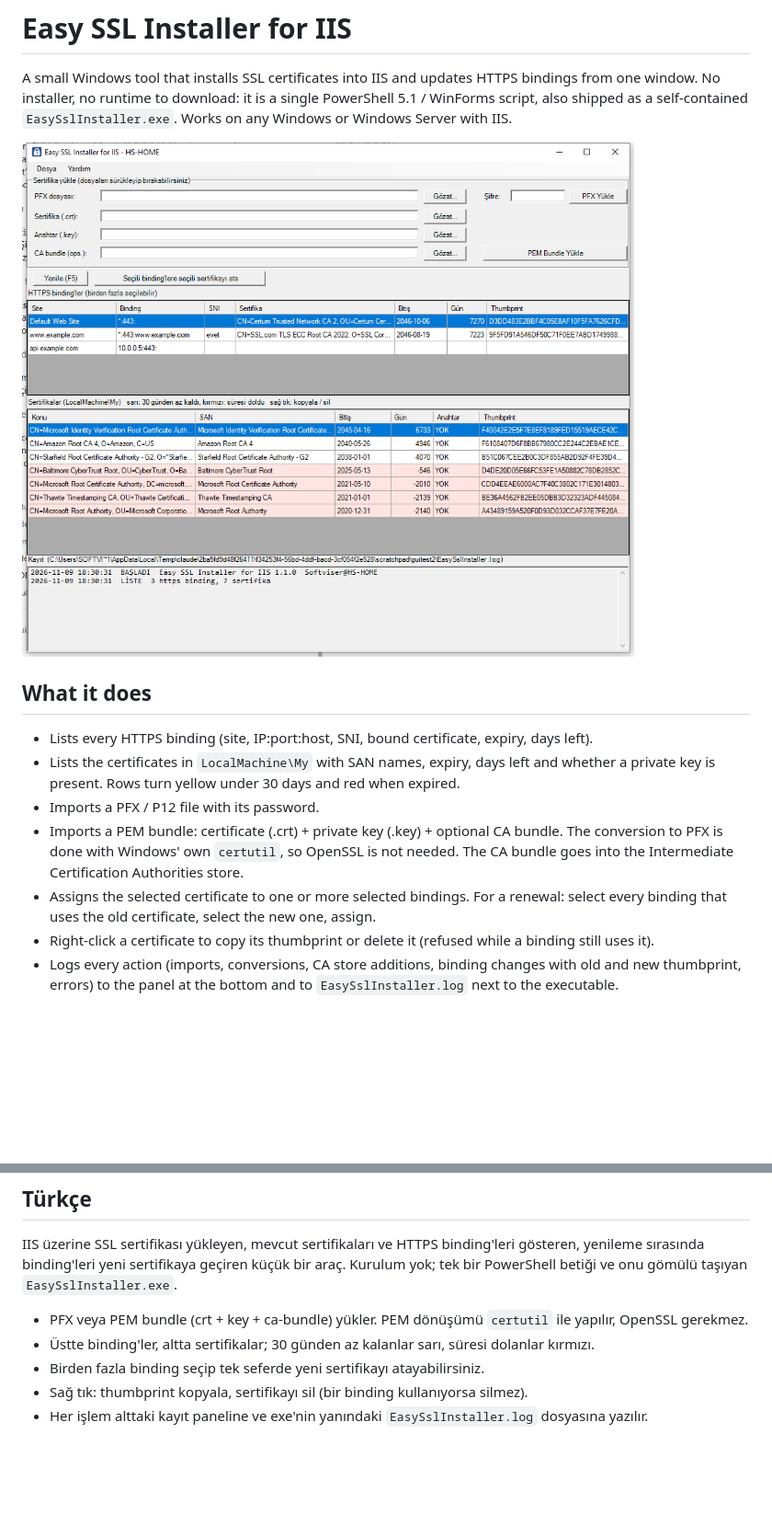
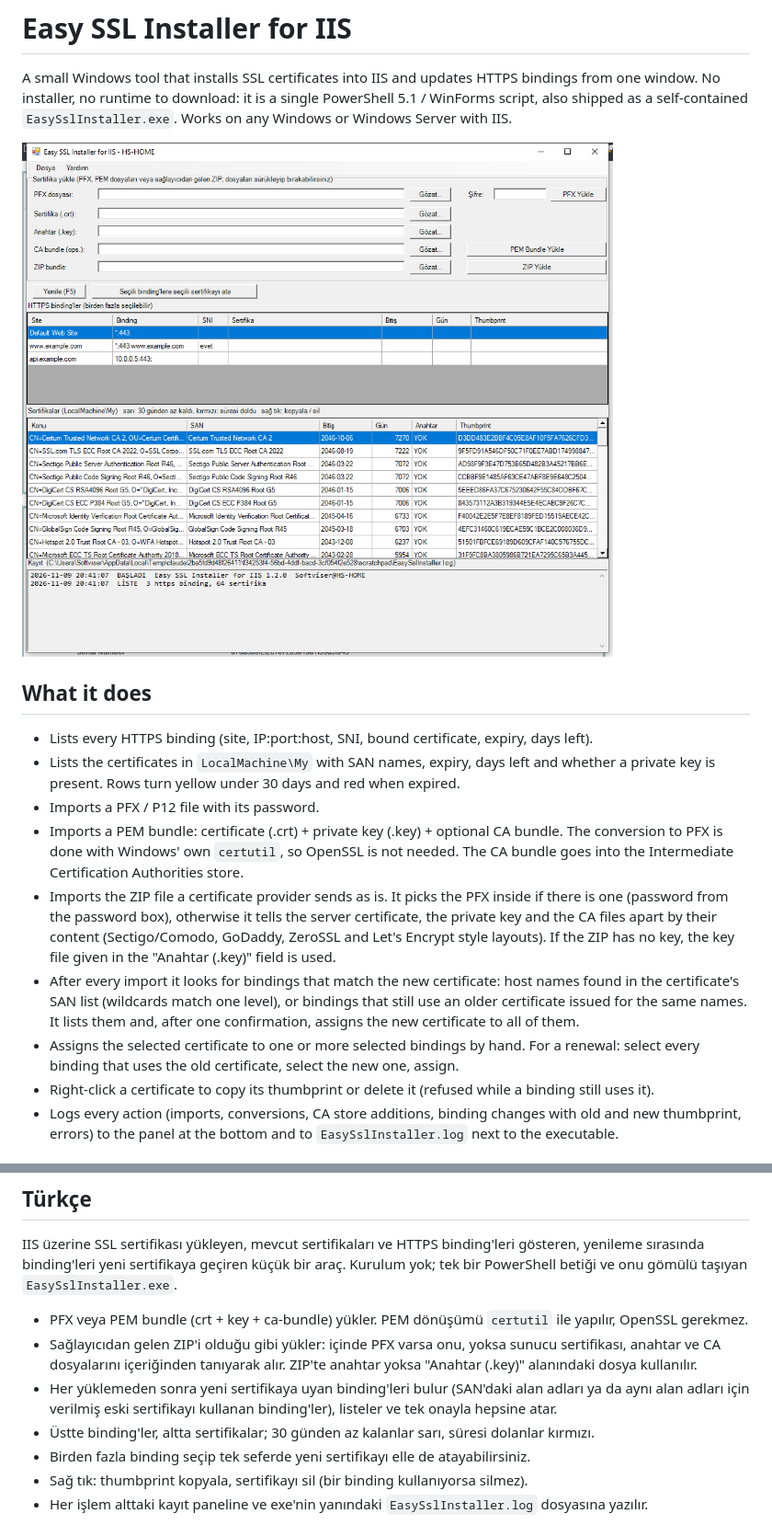
Before and after one commit to softviser/easy-ssl-installer-iis, a Markdown page: README.md, 2 parts joined by grey strips. Shown at 92% size. GitHub-like rendering; pictures changed too: docs/screenshot.png; blank space fills up the shorter version.

Commit message:
1.2.0: ZIP bundle import and automatic binding assignment
- Import the ZIP a certificate provider sends: uses the PFX inside if present,
  otherwise detects the server certificate, private key and CA files by content.
  Falls back to the key file field when the ZIP carries no key.
- After every import, find bindings matching the new certificate (SAN host
  names, one-level wildcards, or bindings still using an older certificate for
  the same names), list them and assign on one confirmation.
- Load panel gets a ZIP row; About text and README updated.

```diff
--- a/README.md
+++ b/README.md
@@ -15,8 +15,15 @@ self-contained `EasySslInstaller.exe`. Works on any Windows or Windows Server wi
 - Imports a PEM bundle: certificate (.crt) + private key (.key) + optional CA bundle. The conversion to PFX is done
   with Windows' own `certutil`, so OpenSSL is not needed. The CA bundle goes into the Intermediate Certification
   Authorities store.
-- Assigns the selected certificate to one or more selected bindings. For a renewal: select every binding that uses the
-  old certificate, select the new one, assign.
+- Imports the ZIP file a certificate provider sends as is. It picks the PFX inside if there is one (password from the
+  password box), otherwise it tells the server certificate, the private key and the CA files apart by their content
+  (Sectigo/Comodo, GoDaddy, ZeroSSL and Let's Encrypt style layouts). If the ZIP has no key, the key file given in the
+  "Anahtar (.key)" field is used.
+- After every import it looks for bindings that match the new certificate: host names found in the certificate's SAN
+  list (wildcards match one level), or bindings that still use an older certificate issued for the same names. It
+  lists them and, after one confirmation, assigns the new certificate to all of them.
+- Assigns the selected certificate to one or more selected bindings by hand. For a renewal: select every binding that
+  uses the old certificate, select the new one, assign.
 - Right-click a certificate to copy its thumbprint or delete it (refused while a binding still uses it).
 - Logs every action (imports, conversions, CA store additions, binding changes with old and new thumbprint, errors)
   to the panel at the bottom and to `EasySslInstaller.log` next to the executable.
@@ -56,8 +63,12 @@ binding'leri yeni sertifikaya geçiren küçük bir araç. Kurulum yok; tek bir
 `EasySslInstaller.exe`.
 
 - PFX veya PEM bundle (crt + key + ca-bundle) yükler. PEM dönüşümü `certutil` ile yapılır, OpenSSL gerekmez.
+- Sağlayıcıdan gelen ZIP'i olduğu gibi yükler: içinde PFX varsa onu, yoksa sunucu sertifikası, anahtar ve CA
+  dosyalarını içeriğinden tanıyarak alır. ZIP'te anahtar yoksa "Anahtar (.key)" alanındaki dosya kullanılır.
+- Her yüklemeden sonra yeni sertifikaya uyan binding'leri bulur (SAN'daki alan adları ya da aynı alan adları için
+  verilmiş eski sertifikayı kullanan binding'ler), listeler ve tek onayla hepsine atar.
 - Üstte binding'ler, altta sertifikalar; 30 günden az kalanlar sarı, süresi dolanlar kırmızı.
-- Birden fazla binding seçip tek seferde yeni sertifikayı atayabilirsiniz.
+- Birden fazla binding seçip tek seferde yeni sertifikayı elle de atayabilirsiniz.
 - Sağ tık: thumbprint kopyala, sertifikayı sil (bir binding kullanıyorsa silmez).
 - Her işlem alttaki kayıt paneline ve exe'nin yanındaki `EasySslInstaller.log` dosyasına yazılır.
 
```
Also changed, not shown: 3 other files.
